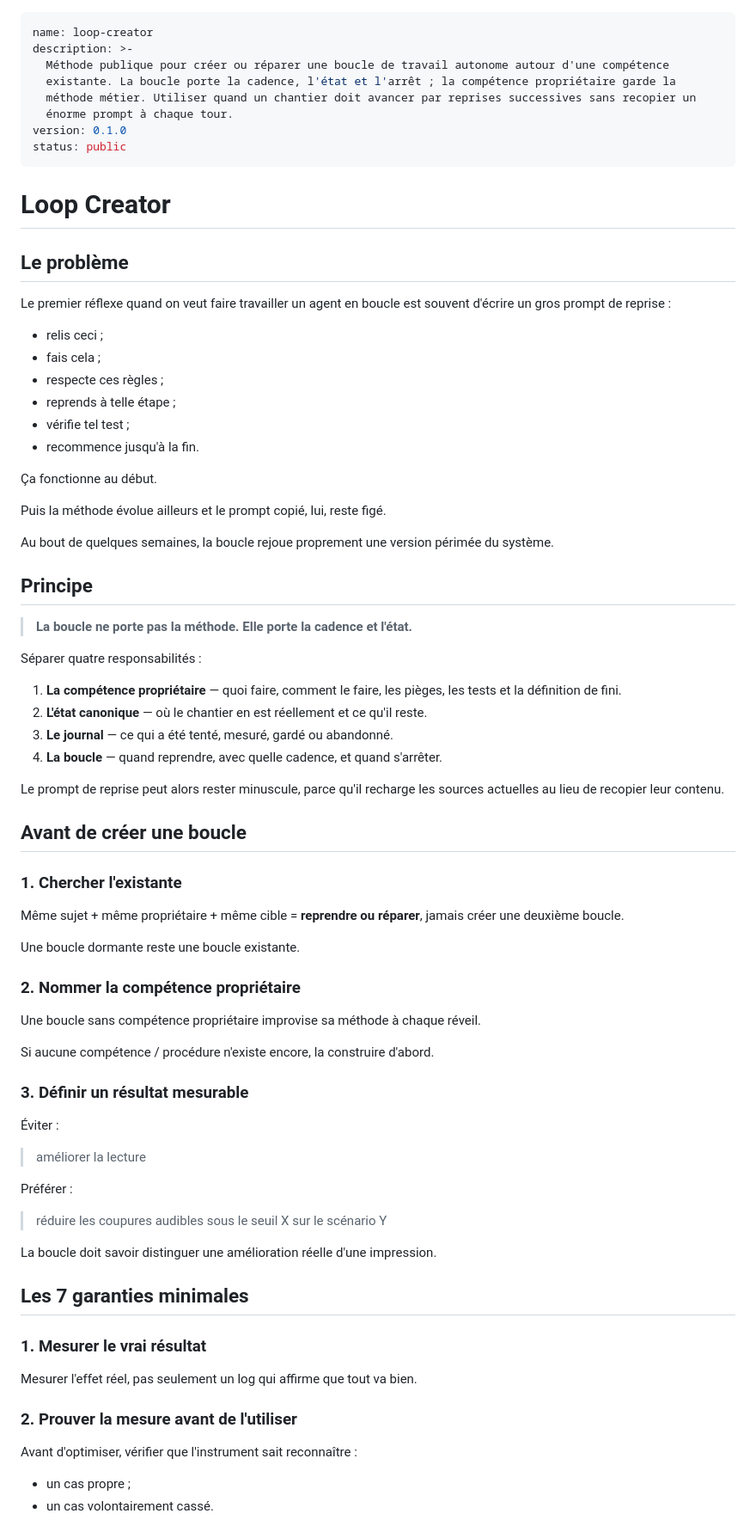
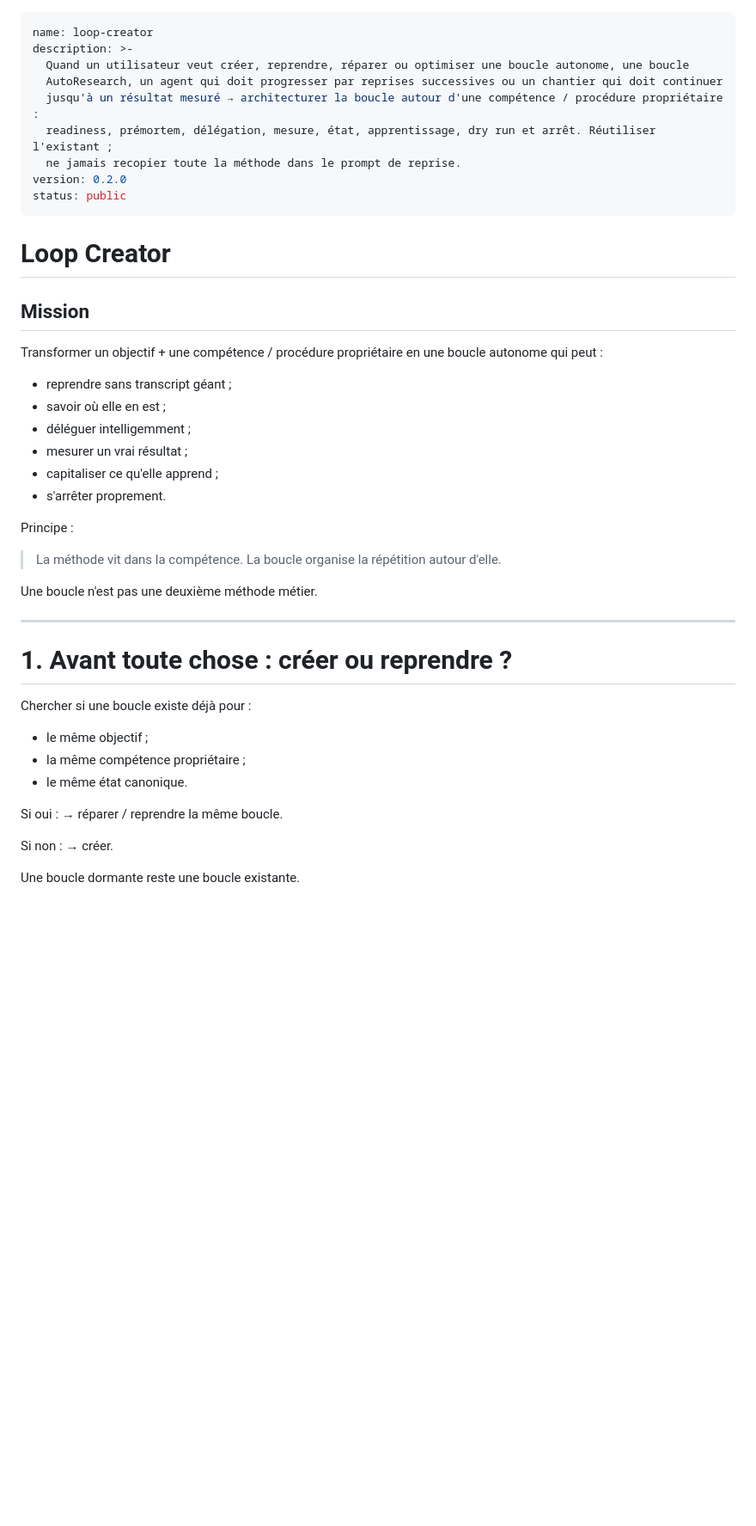
Before and after one commit to Gremelinn0/claude-skill-hub, a Markdown page: skill/loop-creator/SKILL.md, the part around one of its changes. Shown at 86% size. Drawn GitHub-style; blank space fills up the shorter version.

Commit message:
Publish Loop Creator v0.2 orchestrator
Portable public version aligned with the canonical orchestrator architecture, using progressive disclosure.

```diff
--- a/skill/loop-creator/SKILL.md
+++ b/skill/loop-creator/SKILL.md
@@ -1,84 +1,47 @@
 ---
 name: loop-creator
 description: >-
-  Méthode publique pour créer ou réparer une boucle de travail autonome autour d'une compétence
-  existante. La boucle porte la cadence, l'état et l'arrêt ; la compétence propriétaire garde la
-  méthode métier. Utiliser quand un chantier doit avancer par reprises successives sans recopier un
-  énorme prompt à chaque tour.
-version: 0.1.0
+  Quand un utilisateur veut créer, reprendre, réparer ou optimiser une boucle autonome, une boucle
+  AutoResearch, un agent qui doit progresser par reprises successives ou un chantier qui doit continuer
+  jusqu'à un résultat mesuré → architecturer la boucle autour d'une compétence / procédure propriétaire :
+  readiness, prémortem, délégation, mesure, état, apprentissage, dry run et arrêt. Réutiliser l'existant ;
+  ne jamais recopier toute la méthode dans le prompt de reprise.
+version: 0.2.0
 status: public
 ---
 
 # Loop Creator
 
-## Le problème
+## Mission
 
-Le premier réflexe quand on veut faire travailler un agent en boucle est souvent d'écrire un gros
-prompt de reprise :
+Transformer un objectif + une compétence / procédure propriétaire en une boucle autonome qui peut :
+- reprendre sans transcript géant ;
+- savoir où elle en est ;
+- déléguer intelligemment ;
+- mesurer un vrai résultat ;
+- capitaliser ce qu'elle apprend ;
+- s'arrêter proprement.
 
-- relis ceci ;
-- fais cela ;
-- respecte ces règles ;
-- reprends à telle étape ;
-- vérifie tel test ;
-- recommence jusqu'à la fin.
+Principe :
 
-Ça fonctionne au début.
+> La méthode vit dans la compétence. La boucle organise la répétition autour d'elle.
 
-Puis la méthode évolue ailleurs et le prompt copié, lui, reste figé.
+Une boucle n'est pas une deuxième méthode métier.
 
-Au bout de quelques semaines, la boucle rejoue proprement une version périmée du système.
+---
 
-## Principe
+# 1. Avant toute chose : créer ou reprendre ?
 
-> **La boucle ne porte pas la méthode. Elle porte la cadence et l'état.**
+Chercher si une boucle existe déjà pour :
+- le même objectif ;
+- la même compétence propriétaire ;
+- le même état canonique.
 
-Séparer quatre responsabilités :
+Si oui :
+→ réparer / reprendre la même boucle.
 
-1. **La compétence propriétaire** — quoi faire, comment le faire, les pièges, les tests et la définition de fini.
-2. **L'état canonique** — où le chantier en est réellement et ce qu'il reste.
-3. **Le journal** — ce qui a été tenté, mesuré, gardé ou abandonné.
-4. **La boucle** — quand reprendre, avec quelle cadence, et quand s'arrêter.
-
-Le prompt de reprise peut alors rester minuscule, parce qu'il recharge les sources actuelles au lieu
-de recopier leur contenu.
-
-## Avant de créer une boucle
-
-### 1. Chercher l'existante
-
-Même sujet + même propriétaire + même cible = **reprendre ou réparer**, jamais créer une deuxième
-boucle.
+Si non :
+→ créer.
 
 Une boucle dormante reste une boucle existante.
 
-### 2. Nommer la compétence propriétaire
-
-Une boucle sans compétence propriétaire improvise sa méthode à chaque réveil.
-
-Si aucune compétence / procédure n'existe encore, la construire d'abord.
-
-### 3. Définir un résultat mesurable
-
-Éviter :
-
-> améliorer la lecture
-
-Préférer :
-
-> réduire les coupures audibles sous le seuil X sur le scénario Y
-
-La boucle doit savoir distinguer une amélioration réelle d'une impression.
-
-## Les 7 garanties minimales
-
-### 1. Mesurer le vrai résultat
-
-Mesurer l'effet réel, pas seulement un log qui affirme que tout va bien.
-
-### 2. Prouver la mesure avant de l'utiliser
-
-Avant d'optimiser, vérifier que l'instrument sait reconnaître :
-- un cas propre ;
-- un cas volontairement cassé.
-
```
Also changed, not shown: other parts of skill/loop-creator/SKILL.md (+361 -192 lines), 2 other files.
